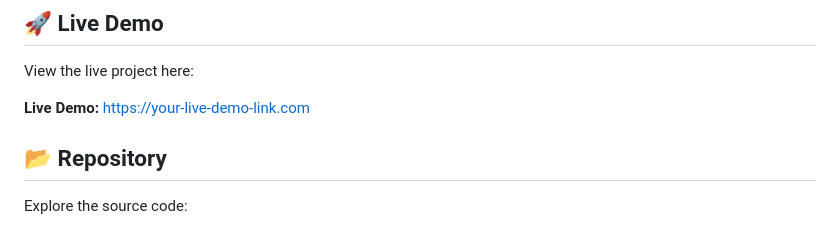
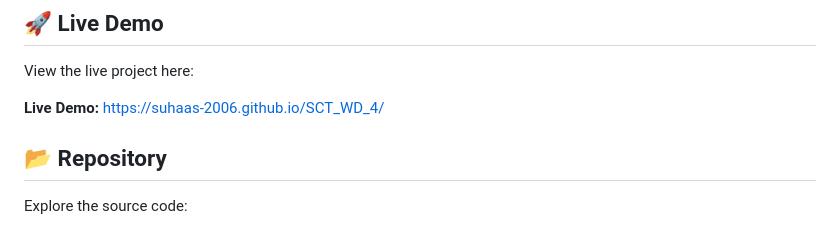
Before and after one commit to Suhaas-2006/SCT_WD_4, a Markdown page: README.md, the part around the change. Rendered like a GitHub page.

```diff
--- a/README.md
+++ b/README.md
@@ -6,7 +6,7 @@ A modern and fully responsive To-Do Web Application developed as part of my Web
 
 View the live project here:
 
-**Live Demo:** https://your-live-demo-link.com
+**Live Demo:** https://suhaas-2006.github.io/SCT_WD_4/
 
 ## 📂 Repository
 
```
